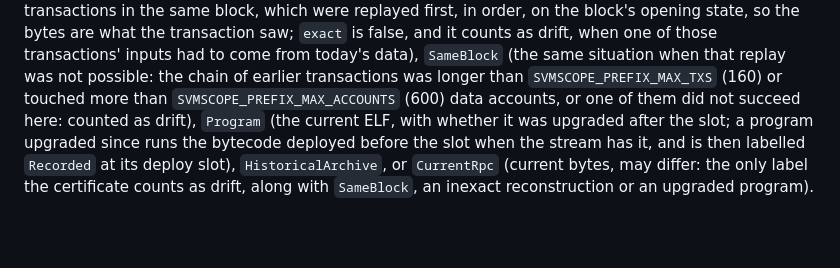
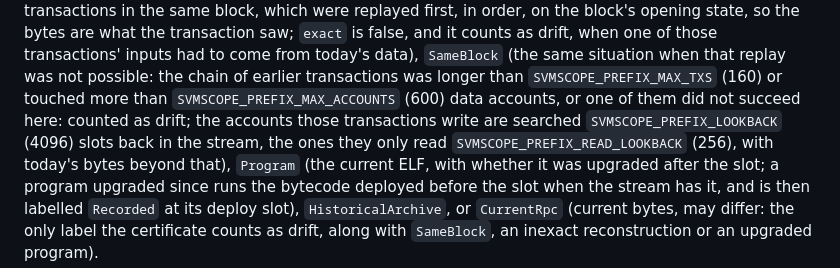
Before and after one commit to alizeeshan1234/svmScope, a Markdown page: README.md, the part around the change. Rendered like a GitHub page; blank space fills up the shorter version.

Commit message:
README: block-prefix search depths
Co-Authored-By: Claude Fable 5.1 <noreply@anthropic.com>
Claude-Session: https://claude.ai/code/session_01WkmgCy2pK7G3U3xXoYQjSJ

```diff
--- a/README.md
+++ b/README.md
@@ -467,7 +467,10 @@ those transactions' inputs had to come from today's data),
 `SameBlock` (the same situation when that replay was not possible: the chain
 of earlier transactions was longer than `SVMSCOPE_PREFIX_MAX_TXS` (160) or
 touched more than `SVMSCOPE_PREFIX_MAX_ACCOUNTS` (600) data accounts, or one
-of them did not succeed here: counted as drift),
+of them did not succeed here: counted as drift; the accounts those
+transactions write are searched `SVMSCOPE_PREFIX_LOOKBACK` (4096) slots back
+in the stream, the ones they only read `SVMSCOPE_PREFIX_READ_LOOKBACK`
+(256), with today's bytes beyond that),
 `Program` (the current ELF, with whether it was upgraded after the slot; a
 program upgraded since runs the bytecode deployed before the slot when the
 stream has it, and is then labelled `Recorded` at its deploy slot),
```
